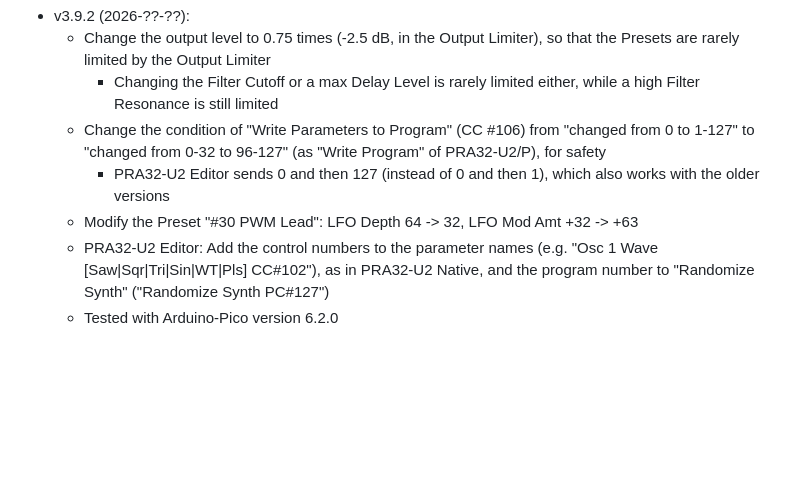
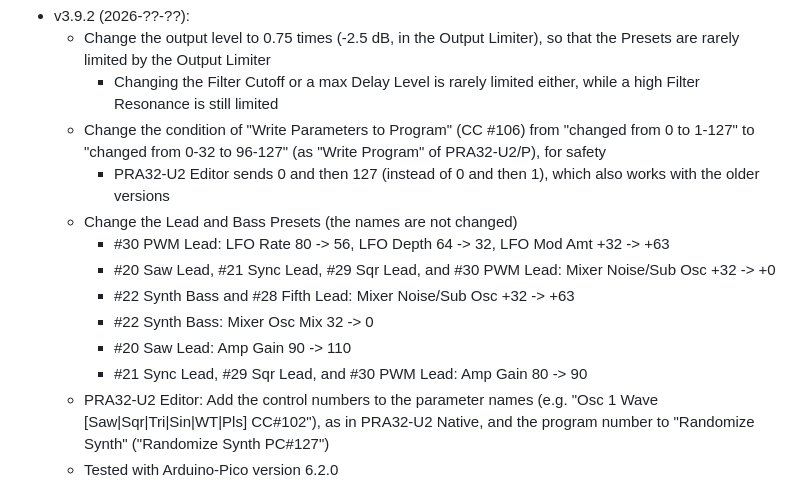
Before and after one commit to risgk/digital-synth-pra32-u2, a Markdown page: PRA32-U2-Change-History.md, the part around the change. Drawn GitHub-style; blank space fills up the shorter version.

```diff
--- a/PRA32-U2-Change-History.md
+++ b/PRA32-U2-Change-History.md
@@ -5,7 +5,13 @@
         - Changing the Filter Cutoff or a max Delay Level is rarely limited either, while a high Filter Resonance is still limited
     - Change the condition of "Write Parameters to Program" (CC #106) from "changed from 0 to 1-127" to "changed from 0-32 to 96-127" (as "Write Program" of PRA32-U2/P), for safety
         - PRA32-U2 Editor sends 0 and then 127 (instead of 0 and then 1), which also works with the older versions
-    - Modify the Preset "#30 PWM Lead": LFO Depth 64 -> 32, LFO Mod Amt +32 -> +63
+    - Change the Lead and Bass Presets (the names are not changed)
+        - #30 PWM Lead: LFO Rate 80 -> 56, LFO Depth 64 -> 32, LFO Mod Amt +32 -> +63
+        - #20 Saw Lead, #21 Sync Lead, #29 Sqr Lead, and #30 PWM Lead: Mixer Noise/Sub Osc +32 -> +0
+        - #22 Synth Bass and #28 Fifth Lead: Mixer Noise/Sub Osc +32 -> +63
+        - #22 Synth Bass: Mixer Osc Mix 32 -> 0
+        - #20 Saw Lead: Amp Gain 90 -> 110
+        - #21 Sync Lead, #29 Sqr Lead, and #30 PWM Lead: Amp Gain 80 -> 90
     - PRA32-U2 Editor: Add the control numbers to the parameter names (e.g. "Osc 1 Wave [Saw|Sqr|Tri|Sin|WT|Pls] CC#102"), as in PRA32-U2 Native, and the program number to "Randomize Synth" ("Randomize Synth PC#127")
     - Tested with Arduino-Pico version 6.2.0
 - v3.9.1 (2026-10-09):
```
